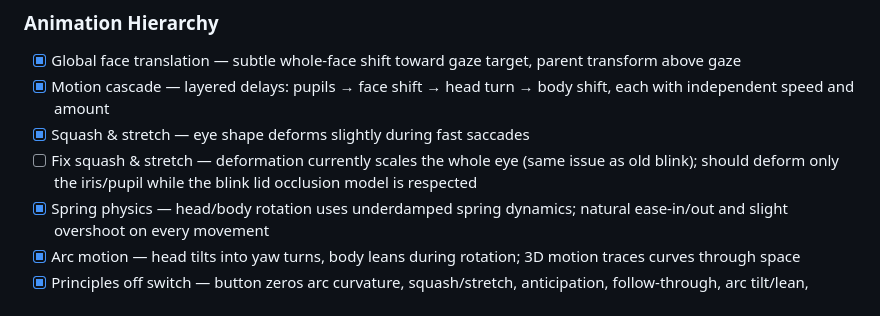
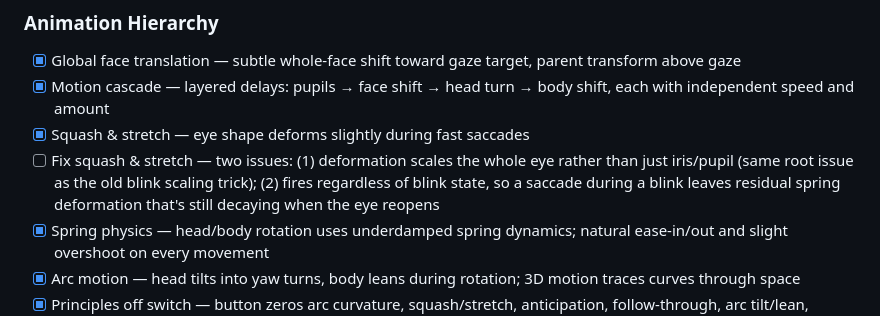
Before and after one commit to muadibbles/gazer, a Markdown page: readme.md, the part around the change. Drawn GitHub-style.

Commit message:
Expand squash & stretch roadmap item with timing bug
Adds the second issue: deformation accumulates during blinks and the
spring is still decaying when the eye reopens, causing a visible pop.

https://claude.ai/code/session_01MbCKJYTjCSEnNbb48q2hzp

```diff
--- a/readme.md
+++ b/readme.md
@@ -166,7 +166,7 @@ See [docs/environmental-triggers.md](docs/environmental-triggers.md) for the ful
 - [x] Global face translation — subtle whole-face shift toward gaze target, parent transform above gaze
 - [x] Motion cascade — layered delays: pupils → face shift → head turn → body shift, each with independent speed and amount
 - [x] Squash & stretch — eye shape deforms slightly during fast saccades
-- [ ] Fix squash & stretch — deformation currently scales the whole eye (same issue as old blink); should deform only the iris/pupil while the blink lid occlusion model is respected
+- [ ] Fix squash & stretch — two issues: (1) deformation scales the whole eye rather than just iris/pupil (same root issue as the old blink scaling trick); (2) fires regardless of blink state, so a saccade during a blink leaves residual spring deformation that's still decaying when the eye reopens
 - [x] Spring physics — head/body rotation uses underdamped spring dynamics; natural ease-in/out and slight overshoot on every movement
 - [x] Arc motion — head tilts into yaw turns, body leans during rotation; 3D motion traces curves through space
 - [x] Principles off switch — button zeros arc curvature, squash/stretch, anticipation, follow-through, arc tilt/lean, cascade, blink anticipation/overshoot, and forces linear easing + critically-damped springs; snapshot restores originals on toggle-back
```
